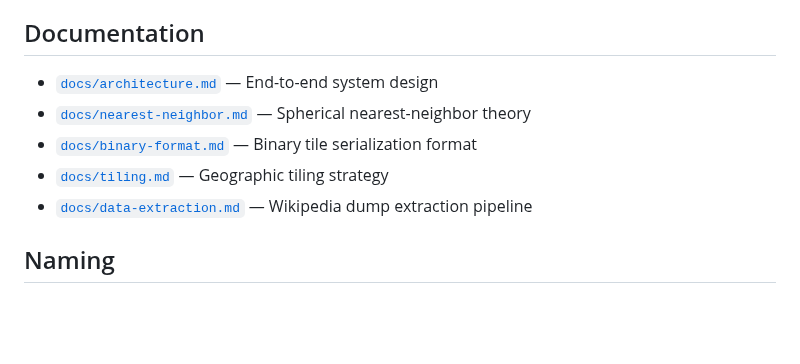
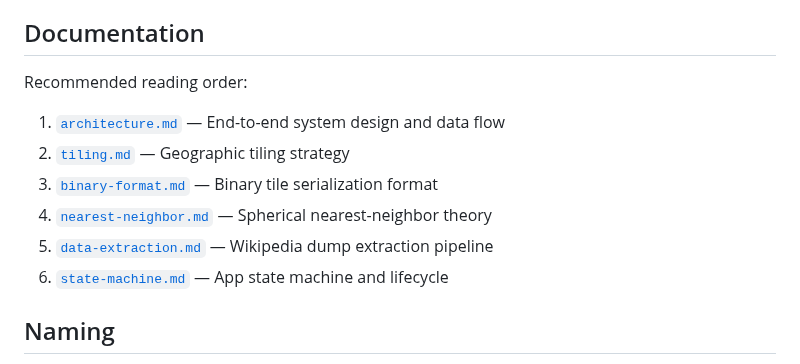
Before and after one commit to ChrisSteinbach/tour-guide, a Markdown page: README.md, the part around the change. Rendered like a GitHub page; blank space fills up the shorter version.

Commit message:
Add reading order to README Documentation section (#tour-guide-fhsi)
Add a numbered list recommending the order to read the six docs files,
starting with architecture.md for context and ending with
state-machine.md. Also adds the previously unlisted state-machine.md.

Co-Authored-By: Claude Opus 4.6 <noreply@anthropic.com>

```diff
--- a/README.md
+++ b/README.md
@@ -184,11 +184,14 @@ Requires a modern browser with IndexedDB, Service Workers, and the Geolocation A
 
 ## Documentation
 
-- [`docs/architecture.md`](docs/architecture.md) — End-to-end system design
-- [`docs/nearest-neighbor.md`](docs/nearest-neighbor.md) — Spherical nearest-neighbor theory
-- [`docs/binary-format.md`](docs/binary-format.md) — Binary tile serialization format
-- [`docs/tiling.md`](docs/tiling.md) — Geographic tiling strategy
-- [`docs/data-extraction.md`](docs/data-extraction.md) — Wikipedia dump extraction pipeline
+Recommended reading order:
+
+1. [`architecture.md`](docs/architecture.md) — End-to-end system design and data flow
+2. [`tiling.md`](docs/tiling.md) — Geographic tiling strategy
+3. [`binary-format.md`](docs/binary-format.md) — Binary tile serialization format
+4. [`nearest-neighbor.md`](docs/nearest-neighbor.md) — Spherical nearest-neighbor theory
+5. [`data-extraction.md`](docs/data-extraction.md) — Wikipedia dump extraction pipeline
+6. [`state-machine.md`](docs/state-machine.md) — App state machine and lifecycle
 
 ## Naming
 
```
